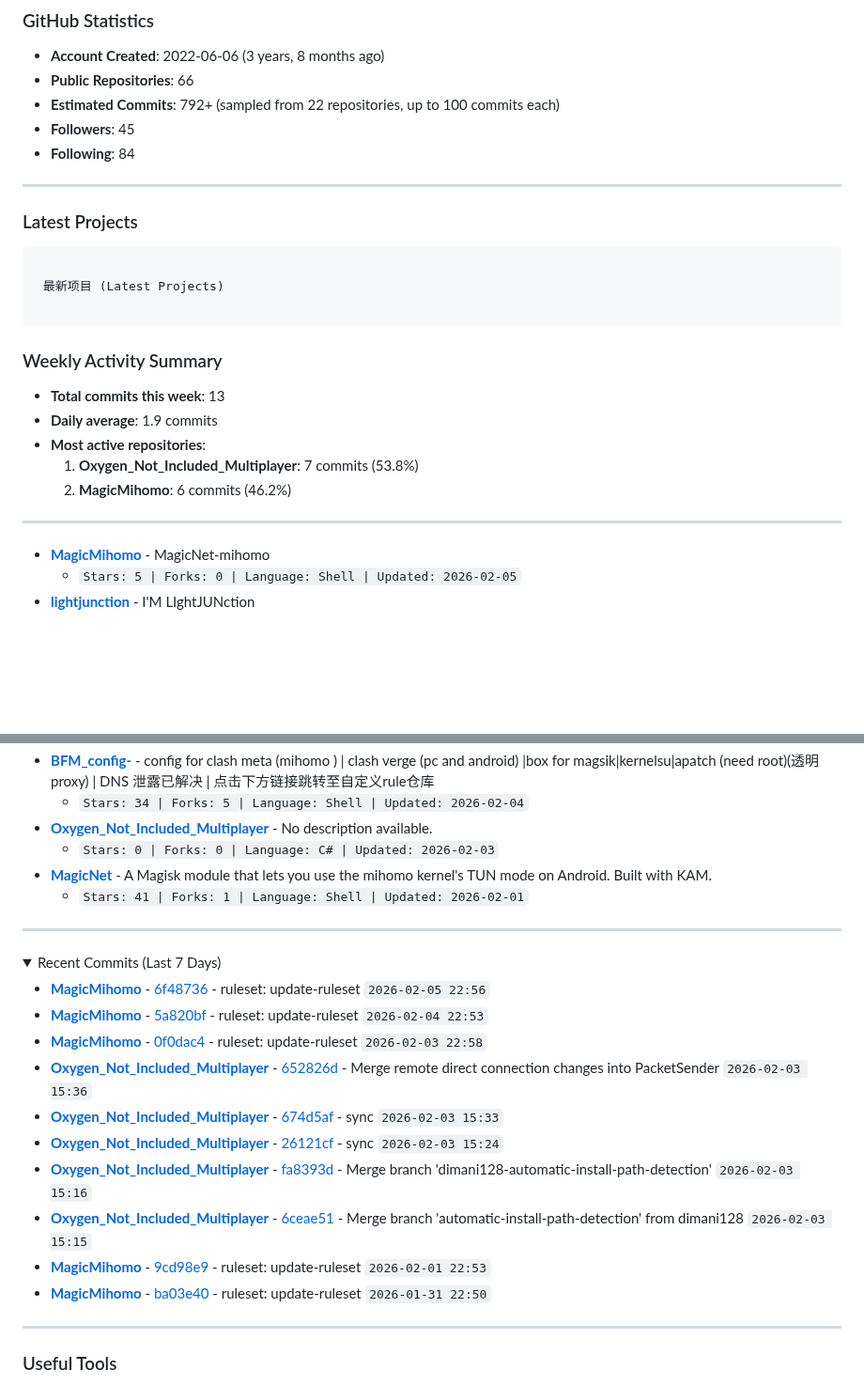
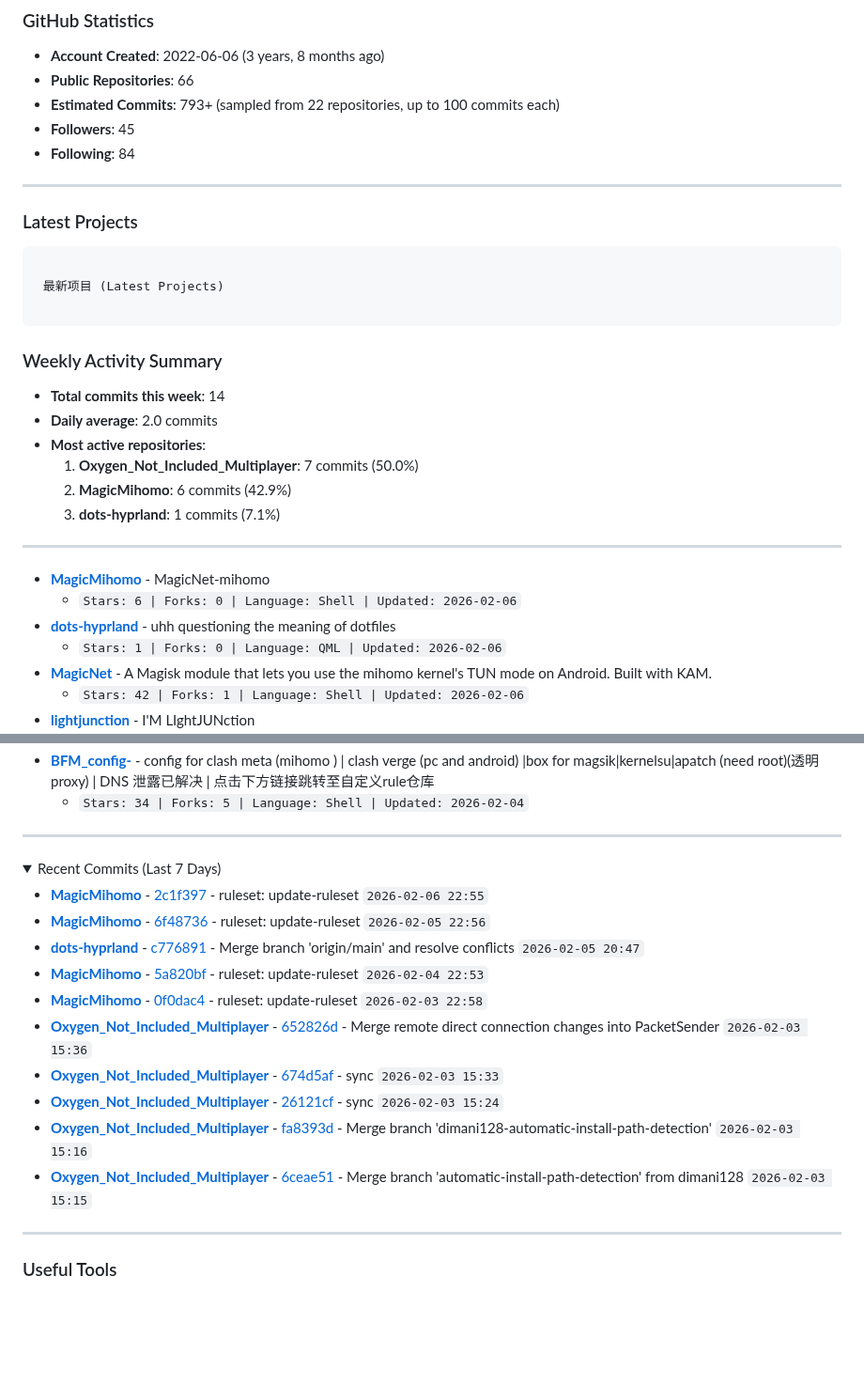
Before and after one commit to LIghtJUNction/lightjunction, a Markdown page: README.md, 2 parts joined by grey strips. Shown at 94% size. GitHub-like rendering; folded sections open; blank space fills up the shorter version.

Commit message:
Daily README update - 2026-02-07 02:29 UTC

```diff
--- a/README.md
+++ b/README.md
@@ -91,7 +91,7 @@ curl -sSL https://raw.githubusercontent.com/LIghtJUNction/lightjunction/main/dep
 
 - **Account Created**: 2022-06-06 (3 years, 8 months ago)
 - **Public Repositories**: 66
-- **Estimated Commits**: 792+ (sampled from 22 repositories, up to 100 commits each)
+- **Estimated Commits**: 793+ (sampled from 22 repositories, up to 100 commits each)
 - **Followers**: 45
 - **Following**: 84
 <!-- END_DYNAMIC_STATS -->
@@ -113,11 +113,12 @@ curl -sSL https://raw.githubusercontent.com/LIghtJUNction/lightjunction/main/dep
 
 ### Weekly Activity Summary
 
-- **Total commits this week**: 13
-- **Daily average**: 1.9 commits
+- **Total commits this week**: 14
+- **Daily average**: 2.0 commits
 - **Most active repositories**:
-  1. **Oxygen_Not_Included_Multiplayer**: 7 commits (53.8%)
-  2. **MagicMihomo**: 6 commits (46.2%)
+  1. **Oxygen_Not_Included_Multiplayer**: 7 commits (50.0%)
+  2. **MagicMihomo**: 6 commits (42.9%)
+  3. **dots-hyprland**: 1 commits (7.1%)
 <!-- END_DYNAMIC_SUMMARY -->
 
 ---
@@ -125,5 +126,9 @@ curl -sSL https://raw.githubusercontent.com/LIghtJUNction/lightjunction/main/dep
 <!-- START_DYNAMIC_REPO_LIST -->
 
 - **[MagicMihomo](https://github.com/LIghtJUNction/MagicMihomo)** - MagicNet-mihomo
-  - `Stars: 5 | Forks: 0 | Language: Shell | Updated: 2026-02-05`
+  - `Stars: 6 | Forks: 0 | Language: Shell | Updated: 2026-02-06`
+- **[dots-hyprland](https://github.com/LIghtJUNction/dots-hyprland)** - uhh questioning the meaning of dotfiles
+  - `Stars: 1 | Forks: 0 | Language: QML | Updated: 2026-02-06`
+- **[MagicNet](https://github.com/LIghtJUNction/MagicNet)** - A Magisk module that lets you use the mihomo kernel's TUN mode on Android. Built with KAM.
+  - `Stars: 42 | Forks: 1 | Language: Shell | Updated: 2026-02-06`
 - **[lightjunction](https://github.com/LIghtJUNction/lightjunction)** - I'M LIghtJUNction
@@ -131,9 +136,5 @@ curl -sSL https://raw.githubusercontent.com/LIghtJUNction/lightjunction/main/dep
 - **[BFM_config-](https://github.com/LIghtJUNction/BFM_config-)** - config for clash meta (mihomo ) | clash verge (pc and android) |box for magsik|kernelsu|apatch (need root)(透明proxy)   | DNS 泄露已解决 | 点击下方链接跳转至自定义rule仓库
   - `Stars: 34 | Forks: 5 | Language: Shell | Updated: 2026-02-04`
-- **[Oxygen_Not_Included_Multiplayer](https://github.com/LIghtJUNction/Oxygen_Not_Included_Multiplayer)** - No description available.
-  - `Stars: 0 | Forks: 0 | Language: C# | Updated: 2026-02-03`
-- **[MagicNet](https://github.com/LIghtJUNction/MagicNet)** - A Magisk module that lets you use the mihomo kernel's TUN mode on Android. Built with KAM.
-  - `Stars: 41 | Forks: 1 | Language: Shell | Updated: 2026-02-01`
 <!-- END_DYNAMIC_REPO_LIST -->
 
 ---
@@ -143,7 +144,9 @@ curl -sSL https://raw.githubusercontent.com/LIghtJUNction/lightjunction/main/dep
 
 <!-- START_DYNAMIC_COMMITS -->
 
+- **[MagicMihomo](https://github.com/LIghtJUNction/MagicMihomo)** - [2c1f397](https://github.com/LIghtJUNction/MagicMihomo/commit/2c1f39709ddd7ae2246108a8c052be6ca16024c2) - ruleset: update-ruleset `2026-02-06 22:55`
 - **[MagicMihomo](https://github.com/LIghtJUNction/MagicMihomo)** - [6f48736](https://github.com/LIghtJUNction/MagicMihomo/commit/6f487360e18492d57bb59aaca1690b9c6d2b8841) - ruleset: update-ruleset `2026-02-05 22:56`
+- **[dots-hyprland](https://github.com/LIghtJUNction/dots-hyprland)** - [c776891](https://github.com/LIghtJUNction/dots-hyprland/commit/c77689133d30bf2cd1525559d03df3e1bc436b1f) - Merge branch 'origin/main' and resolve conflicts `2026-02-05 20:47`
 - **[MagicMihomo](https://github.com/LIghtJUNction/MagicMihomo)** - [5a820bf](https://github.com/LIghtJUNction/MagicMihomo/commit/5a820bf3e44ee0918d9c4e15bb6804316d0c63ab) - ruleset: update-ruleset `2026-02-04 22:53`
 - **[MagicMihomo](https://github.com/LIghtJUNction/MagicMihomo)** - [0f0dac4](https://github.com/LIghtJUNction/MagicMihomo/commit/0f0dac4b284fcc3a15acbf143e11354b235a339a) - ruleset: update-ruleset `2026-02-03 22:58`
 - **[Oxygen_Not_Included_Multiplayer](https://github.com/LIghtJUNction/Oxygen_Not_Included_Multiplayer)** - [652826d](https://github.com/LIghtJUNction/Oxygen_Not_Included_Multiplayer/commit/652826df8b24532340ff3a36365d94b15b769b67) - Merge remote direct connection changes into PacketSender `2026-02-03 15:36`
@@ -151,8 +154,6 @@ curl -sSL https://raw.githubusercontent.com/LIghtJUNction/lightjunction/main/dep
 - **[Oxygen_Not_Included_Multiplayer](https://github.com/LIghtJUNction/Oxygen_Not_Included_Multiplayer)** - [26121cf](https://github.com/LIghtJUNction/Oxygen_Not_Included_Multiplayer/commit/26121cfce73c84bb8b523344fb12eaf533f2bffb) - sync `2026-02-03 15:24`
 - **[Oxygen_Not_Included_Multiplayer](https://github.com/LIghtJUNction/Oxygen_Not_Included_Multiplayer)** - [fa8393d](https://github.com/LIghtJUNction/Oxygen_Not_Included_Multiplayer/commit/fa8393d48fed3a8c9ef8f559f6bd4b31a112abcf) - Merge branch 'dimani128-automatic-install-path-detection' `2026-02-03 15:16`
 - **[Oxygen_Not_Included_Multiplayer](https://github.com/LIghtJUNction/Oxygen_Not_Included_Multiplayer)** - [6ceae51](https://github.com/LIghtJUNction/Oxygen_Not_Included_Multiplayer/commit/6ceae51729953627441f5afff510966ded8598c9) - Merge branch 'automatic-install-path-detection' from dimani128 `2026-02-03 15:15`
-- **[MagicMihomo](https://github.com/LIghtJUNction/MagicMihomo)** - [9cd98e9](https://github.com/LIghtJUNction/MagicMihomo/commit/9cd98e93bfb4e803159e77cd290c5f67e611a4b6) - ruleset: update-ruleset `2026-02-01 22:53`
-- **[MagicMihomo](https://github.com/LIghtJUNction/MagicMihomo)** - [ba03e40](https://github.com/LIghtJUNction/MagicMihomo/commit/ba03e40bbd09d8852198595d9250c56ea54b91c6) - ruleset: update-ruleset `2026-01-31 22:50`
 <!-- END_DYNAMIC_COMMITS -->
 
 </details>
```
Also changed, not shown: other parts of README.md (+1 -1 lines).
